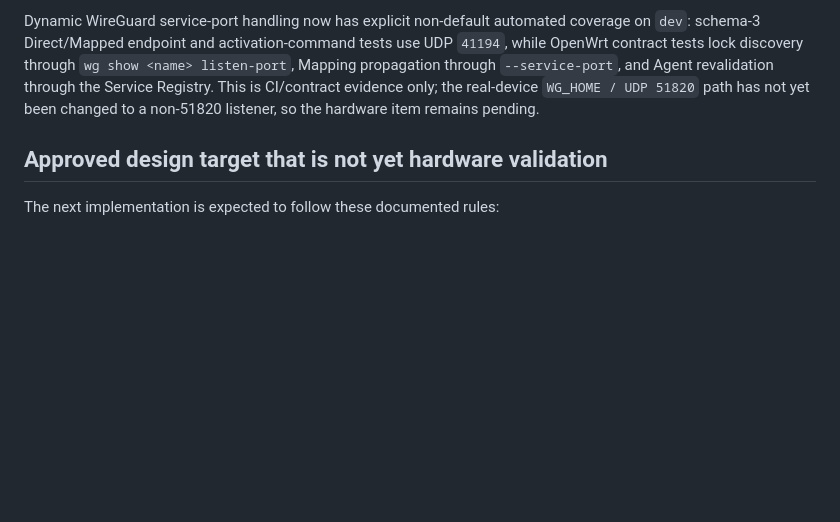
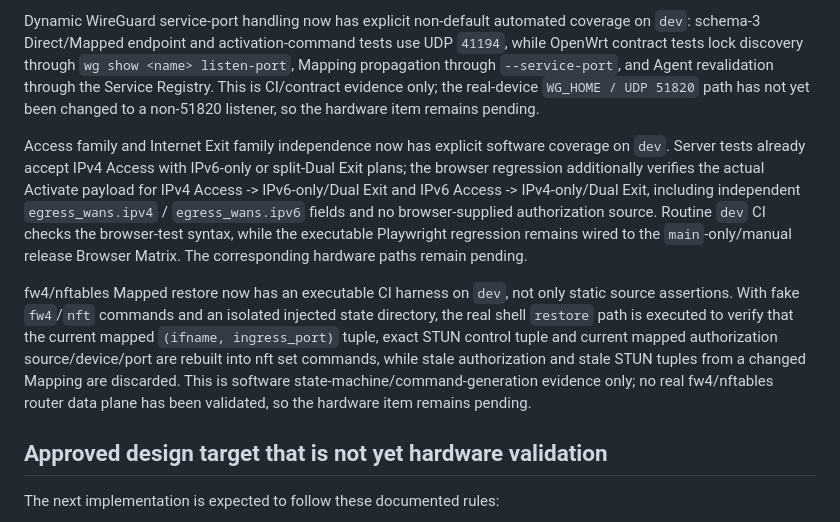
Before and after one commit to weigefenxiang/WeiG-Remote-Gate, a Markdown page: docs/CURRENT-DEVICE-VALIDATION.md, the part around the change. Rendered like a GitHub page; blank space fills up the shorter version.

Commit message:
docs: record mixed egress and fw4 CI evidence

```diff
--- a/docs/CURRENT-DEVICE-VALIDATION.md
+++ b/docs/CURRENT-DEVICE-VALIDATION.md
@@ -160,6 +160,10 @@ Manual endpoint-selection persistence now has a software implementation and auto
 
 Dynamic WireGuard service-port handling now has explicit non-default automated coverage on `dev`: schema-3 Direct/Mapped endpoint and activation-command tests use UDP `41194`, while OpenWrt contract tests lock discovery through `wg show <name> listen-port`, Mapping propagation through `--service-port`, and Agent revalidation through the Service Registry. This is CI/contract evidence only; the real-device `WG_HOME / UDP 51820` path has not yet been changed to a non-51820 listener, so the hardware item remains pending.
 
+Access family and Internet Exit family independence now has explicit software coverage on `dev`. Server tests already accept IPv4 Access with IPv6-only or split-Dual Exit plans; the browser regression additionally verifies the actual Activate payload for IPv4 Access -> IPv6-only/Dual Exit and IPv6 Access -> IPv4-only/Dual Exit, including independent `egress_wans.ipv4` / `egress_wans.ipv6` fields and no browser-supplied authorization source. Routine `dev` CI checks the browser-test syntax, while the executable Playwright regression remains wired to the `main`-only/manual release Browser Matrix. The corresponding hardware paths remain pending.
+
+fw4/nftables Mapped restore now has an executable CI harness on `dev`, not only static source assertions. With fake `fw4`/`nft` commands and an isolated injected state directory, the real shell `restore` path is executed to verify that the current mapped `(ifname, ingress_port)` tuple, exact STUN control tuple and current mapped authorization source/device/port are rebuilt into nft set commands, while stale authorization and stale STUN tuples from a changed Mapping are discarded. This is software state-machine/command-generation evidence only; no real fw4/nftables router data plane has been validated, so the hardware item remains pending.
+
 ## Approved design target that is not yet hardware validation
 
 The next implementation is expected to follow these documented rules:
```
